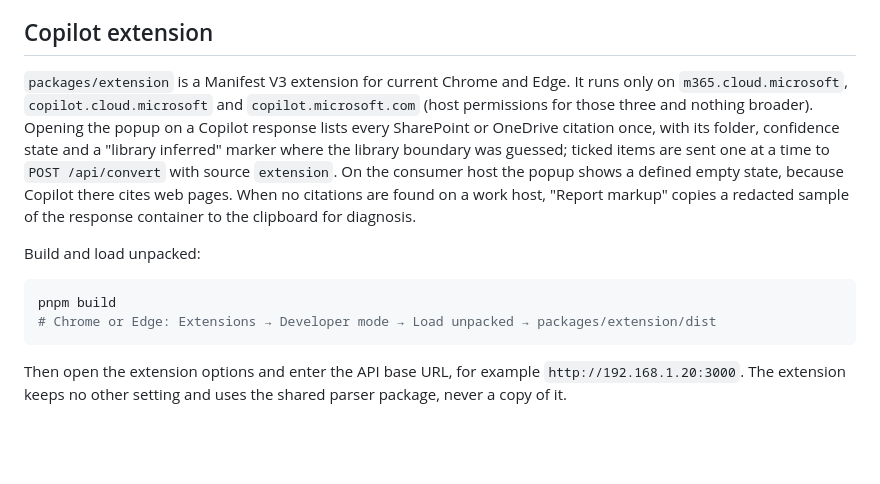
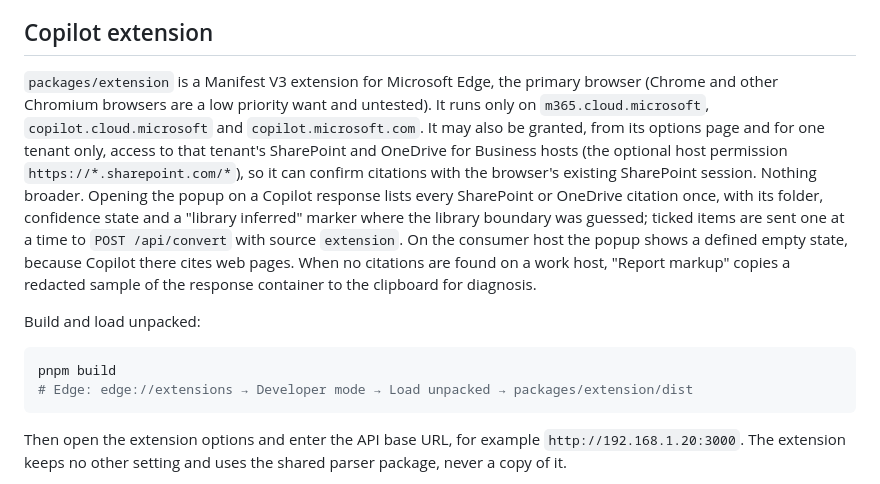
Before and after one commit to TimHayward/BreadCrumb, a Markdown page: README.md, the part around the change. Drawn GitHub-style; blank space fills up the shorter version.

````diff
--- a/README.md
+++ b/README.md
@@ -168,13 +168,13 @@ The Verified state is asserted by the browser (risk R12): the server checks the
 
 ## Copilot extension
 
-`packages/extension` is a Manifest V3 extension for current Chrome and Edge. It runs only on `m365.cloud.microsoft`, `copilot.cloud.microsoft` and `copilot.microsoft.com` (host permissions for those three and nothing broader). Opening the popup on a Copilot response lists every SharePoint or OneDrive citation once, with its folder, confidence state and a "library inferred" marker where the library boundary was guessed; ticked items are sent one at a time to `POST /api/convert` with source `extension`. On the consumer host the popup shows a defined empty state, because Copilot there cites web pages. When no citations are found on a work host, "Report markup" copies a redacted sample of the response container to the clipboard for diagnosis.
+`packages/extension` is a Manifest V3 extension for Microsoft Edge, the primary browser (Chrome and other Chromium browsers are a low priority want and untested). It runs only on `m365.cloud.microsoft`, `copilot.cloud.microsoft` and `copilot.microsoft.com`. It may also be granted, from its options page and for one tenant only, access to that tenant's SharePoint and OneDrive for Business hosts (the optional host permission `https://*.sharepoint.com/*`), so it can confirm citations with the browser's existing SharePoint session. Nothing broader. Opening the popup on a Copilot response lists every SharePoint or OneDrive citation once, with its folder, confidence state and a "library inferred" marker where the library boundary was guessed; ticked items are sent one at a time to `POST /api/convert` with source `extension`. On the consumer host the popup shows a defined empty state, because Copilot there cites web pages. When no citations are found on a work host, "Report markup" copies a redacted sample of the response container to the clipboard for diagnosis.
 
 Build and load unpacked:
 
 ```sh
 pnpm build
-# Chrome or Edge: Extensions → Developer mode → Load unpacked → packages/extension/dist
+# Edge: edge://extensions → Developer mode → Load unpacked → packages/extension/dist
 ```
 
 Then open the extension options and enter the API base URL, for example `http://192.168.1.20:3000`. The extension keeps no other setting and uses the shared parser package, never a copy of it.
````
Also changed, not shown: BACKLOG-completed.md (+10 -0 lines), BACKLOG.md (+35 -13 lines).
